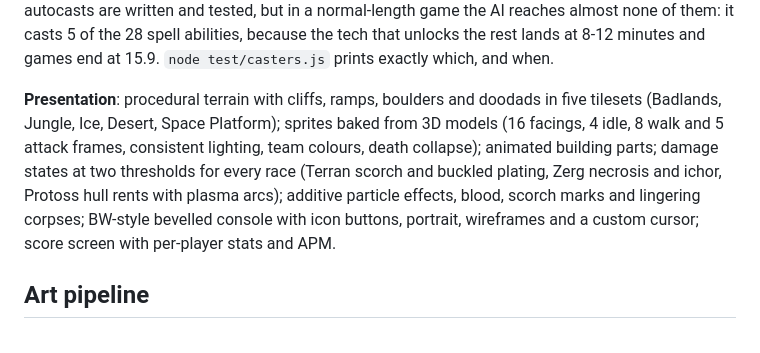
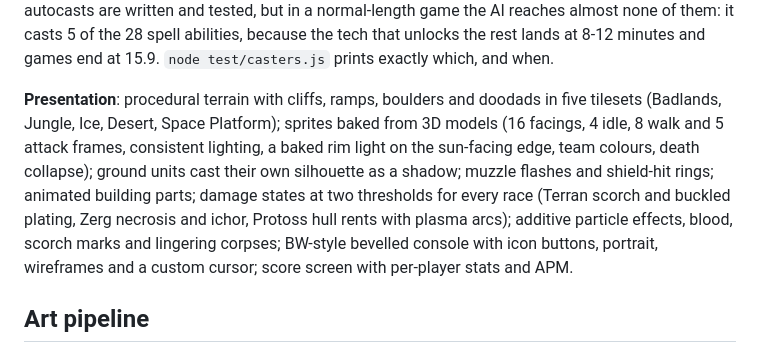
Before and after one commit to Zacsluss/Outerworld-War, a Markdown page: README.md, the part around the change. Drawn GitHub-style.

```diff
--- a/README.md
+++ b/README.md
@@ -35,7 +35,7 @@ Then open http://localhost:8765. The server also prints a LAN address for multip
 
 **AI**: scripted openings per race, macro (workers, supply, gas saturation, expansions, production, add-ons, static defence), research priorities, scouting, wave attacks with grouping and reinforcement, drop play with transports, kiting for vultures/mutalisks/dragoons, siege/unsiege, stim, lurker burrow, and autocasts for storm, plague/swarm, irradiate, broodlings, stasis, mines and nukes. The autocasts are written and tested, but in a normal-length game the AI reaches almost none of them: it casts 5 of the 28 spell abilities, because the tech that unlocks the rest lands at 8-12 minutes and games end at 15.9. `node test/casters.js` prints exactly which, and when.
 
-**Presentation**: procedural terrain with cliffs, ramps, boulders and doodads in five tilesets (Badlands, Jungle, Ice, Desert, Space Platform); sprites baked from 3D models (16 facings, 4 idle, 8 walk and 5 attack frames, consistent lighting, team colours, death collapse); animated building parts; damage states at two thresholds for every race (Terran scorch and buckled plating, Zerg necrosis and ichor, Protoss hull rents with plasma arcs); additive particle effects, blood, scorch marks and lingering corpses; BW-style bevelled console with icon buttons, portrait, wireframes and a custom cursor; score screen with per-player stats and APM.
+**Presentation**: procedural terrain with cliffs, ramps, boulders and doodads in five tilesets (Badlands, Jungle, Ice, Desert, Space Platform); sprites baked from 3D models (16 facings, 4 idle, 8 walk and 5 attack frames, consistent lighting, a baked rim light on the sun-facing edge, team colours, death collapse); ground units cast their own silhouette as a shadow; muzzle flashes and shield-hit rings; animated building parts; damage states at two thresholds for every race (Terran scorch and buckled plating, Zerg necrosis and ichor, Protoss hull rents with plasma arcs); additive particle effects, blood, scorch marks and lingering corpses; BW-style bevelled console with icon buttons, portrait, wireframes and a custom cursor; score screen with per-player stats and APM.
 
 ## Art pipeline
 
```
Also changed, not shown: HANDOFF.md (+22 -8 lines).
